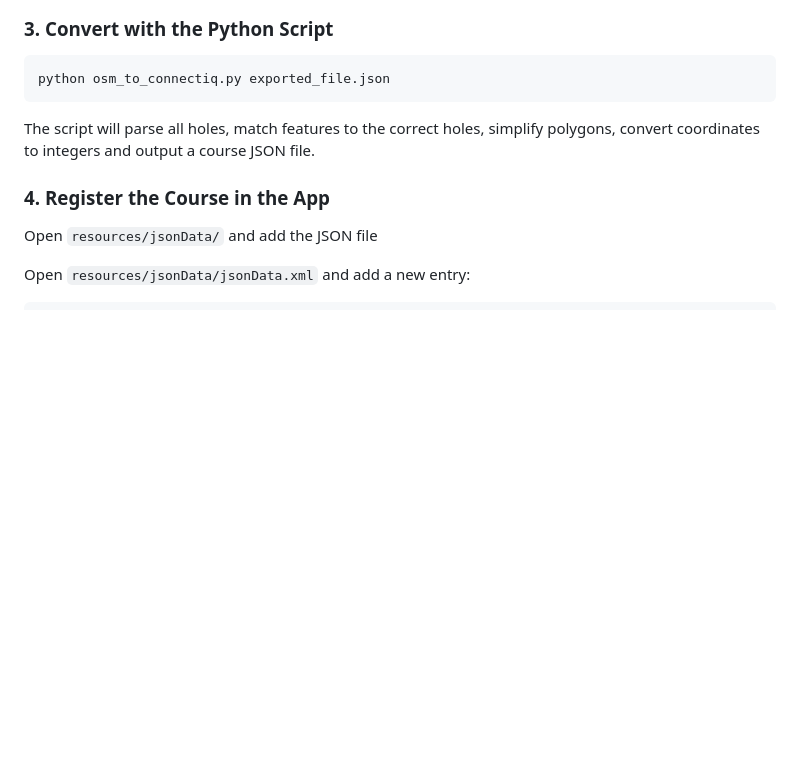
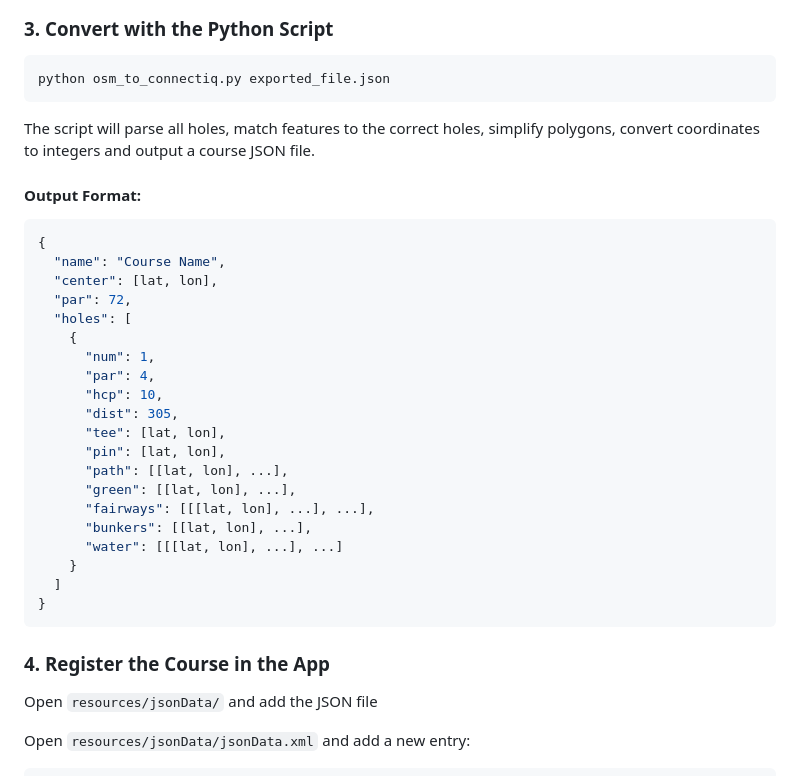
Before and after one commit to FelixAnderssonBTH/Poor-Mans-Golf-Garmin-Application, a Markdown page: README.md, the part around the change. Drawn GitHub-style; blank space fills up the shorter version.

````diff
--- a/README.md
+++ b/README.md
@@ -94,6 +94,30 @@ python osm_to_connectiq.py exported_file.json
 
 The script will parse all holes, match features to the correct holes, simplify polygons, convert coordinates to integers and output a course JSON file.
 
+#### Output Format:
+
+```json
+{
+  "name": "Course Name",
+  "center": [lat, lon],
+  "par": 72,
+  "holes": [
+    {
+      "num": 1,
+      "par": 4,
+      "hcp": 10,
+      "dist": 305,
+      "tee": [lat, lon],
+      "pin": [lat, lon],
+      "path": [[lat, lon], ...],
+      "green": [[lat, lon], ...],
+      "fairways": [[[lat, lon], ...], ...],
+      "bunkers": [[lat, lon], ...],
+      "water": [[[lat, lon], ...], ...]
+    }
+  ]
+}
+```
 ### 4. Register the Course in the App
 Open `resources/jsonData/` and add the JSON file
 
````
